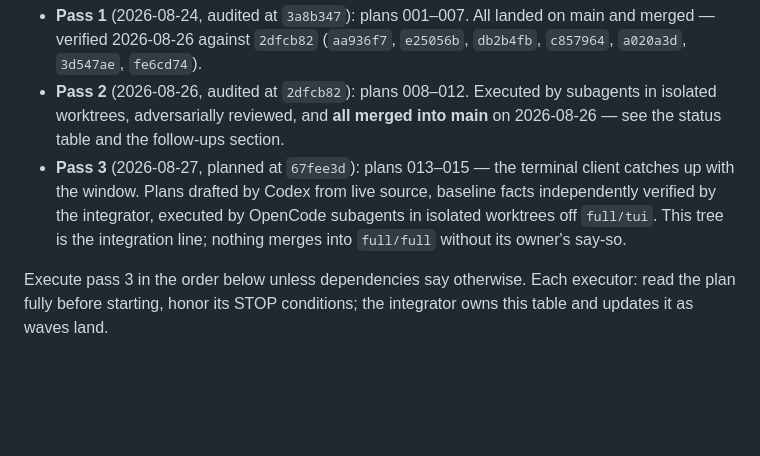
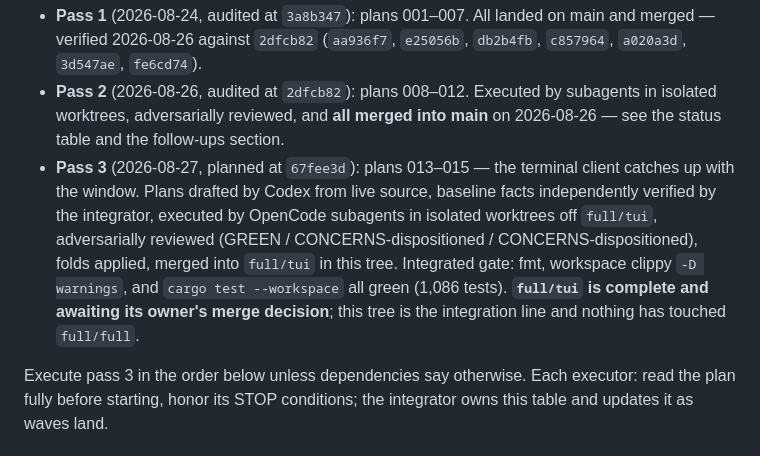
Before and after one commit to chrischriscris/gitten, a Markdown page: plans/README.md, the part around the change. Rendered like a GitHub page; blank space fills up the shorter version.

Commit message:
plans: pass 3 integrated — the gate is green

```diff
--- a/plans/README.md
+++ b/plans/README.md
@@ -11,8 +11,12 @@ Three passes so far:
 - **Pass 3** (2026-08-27, planned at `67fee3d`): plans 013–015 — the terminal
   client catches up with the window. Plans drafted by Codex from live source,
   baseline facts independently verified by the integrator, executed by OpenCode
-  subagents in isolated worktrees off `full/tui`. This tree is the integration
-  line; nothing merges into `full/full` without its owner's say-so.
+  subagents in isolated worktrees off `full/tui`, adversarially reviewed
+  (GREEN / CONCERNS-dispositioned / CONCERNS-dispositioned), folds applied,
+  merged into `full/tui` in this tree. Integrated gate: fmt, workspace clippy
+  `-D warnings`, and `cargo test --workspace` all green (1,086 tests).
+  **`full/tui` is complete and awaiting its owner's merge decision**; this tree
+  is the integration line and nothing has touched `full/full`.
 
 Execute pass 3 in the order below unless dependencies say otherwise. Each
 executor: read the plan fully before starting, honor its STOP conditions; the
```
